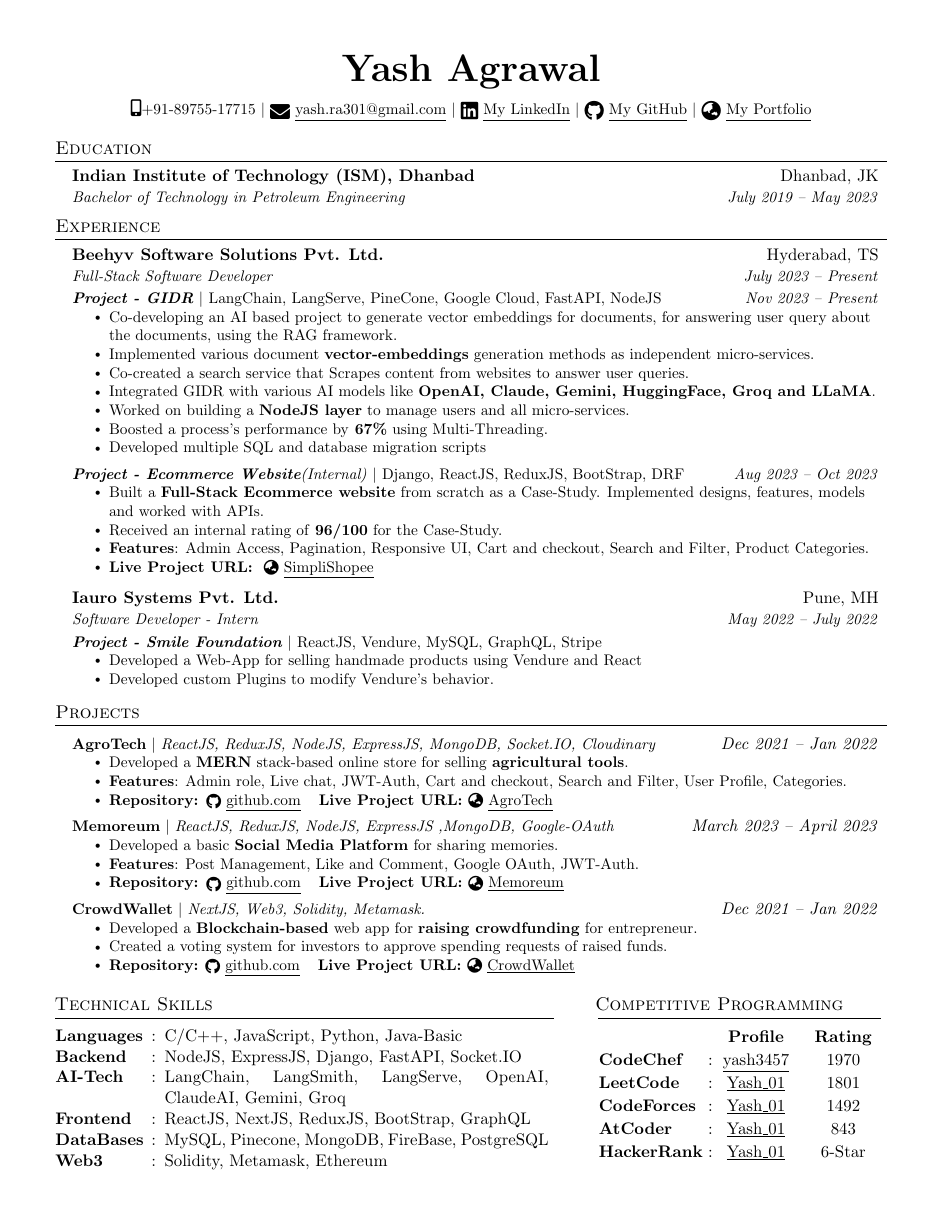
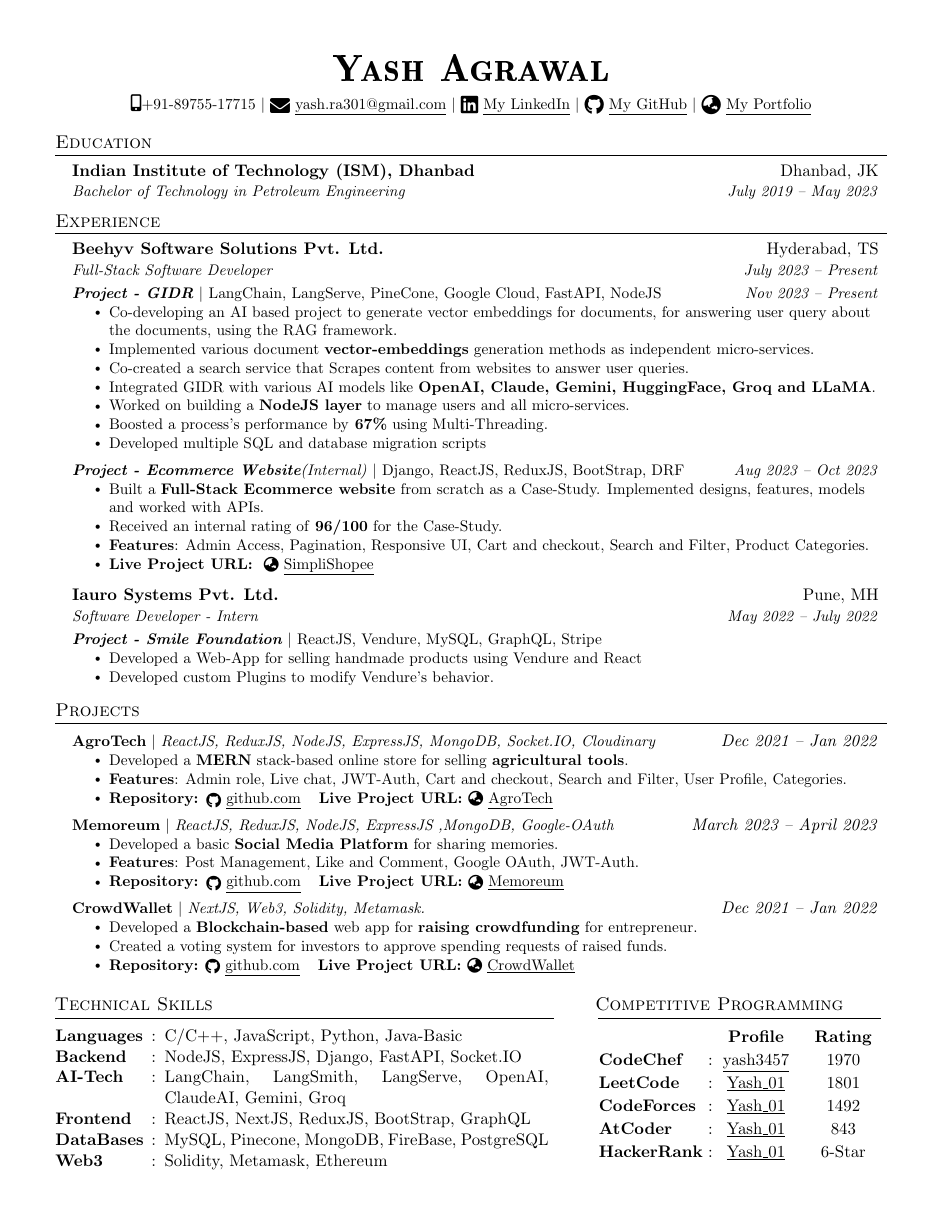
Before and after one commit to Yash01607/My-Resume, a LaTeX CV (Resume.tex): the whole page. The pictures show the PDF file Resume.pdf that the author committed with the source.

Commit message:
Getting rid of warnings

```diff
--- a/Resume.tex
+++ b/Resume.tex
@@ -21,10 +21,13 @@
 \newcolumntype{P}[1]{>{\centering\arraybackslash}p{#1}}
 \usepackage{fontawesome5}
 \usepackage{graphicx}
+\usepackage{bold-extra}
+\usepackage{bookmark}
 
 \pagestyle{fancy}
 \fancyhf{}
 \fancyfoot{}
+
 \renewcommand{\headrulewidth}{0pt}
 \renewcommand{\footrulewidth}{0pt}
 
@@ -98,7 +101,7 @@
 %%%%%%  RESUME STARTS HERE  %%%%%%%%%%%%%%%%%%%%%%%%%%%%
 
 
-
+\setlength{\footskip}{5pt}
 \begin{document}
 
 \begin{center}
```
Also changed, not shown: Resume.pdf.
